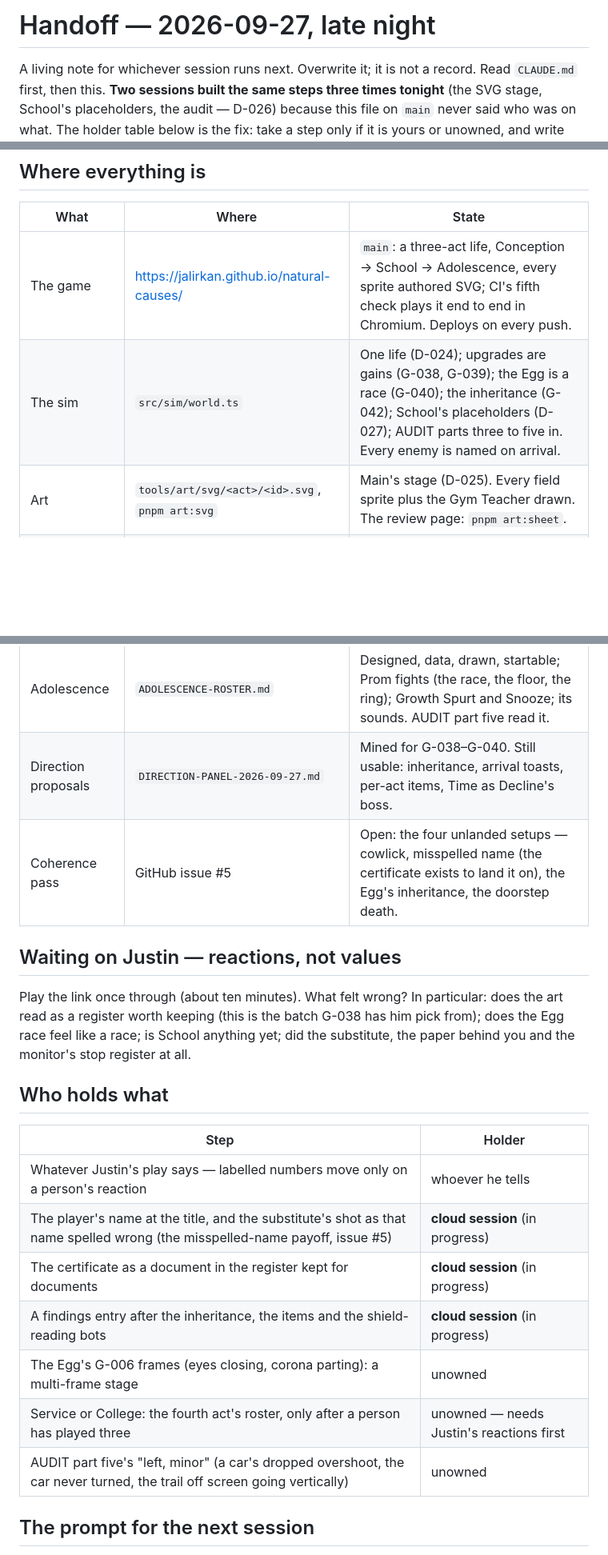
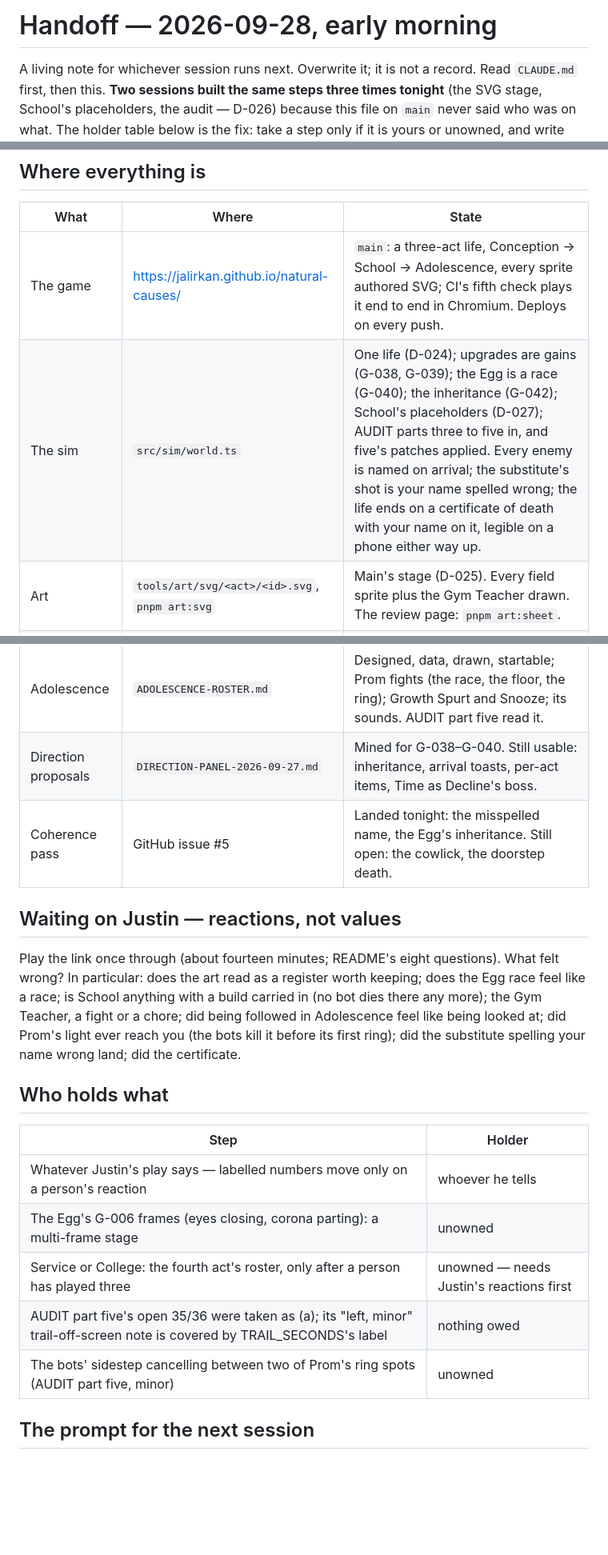
Before and after one commit to jalirkan/natural-causes, a Markdown page: HANDOFF.md, 3 parts joined by grey strips. Shown at 80% size. GitHub-like rendering; blank space fills up the shorter version.

Commit message:
HANDOFF for the morning: what landed tonight, what is unowned, and the eight things to react to
Co-Authored-By: Claude Fable 5.1 <noreply@anthropic.com>
Claude-Session: https://claude.ai/code/session_01WQQxSLXSn7ibANx191ZfJc

```diff
--- a/HANDOFF.md
+++ b/HANDOFF.md
@@ -1,4 +1,4 @@
-# Handoff — 2026-09-27, late night
+# Handoff — 2026-09-28, early morning
 
 A living note for whichever session runs next. Overwrite it; it is not a
 record. Read `CLAUDE.md` first, then this. **Two sessions built the same
@@ -12,32 +12,32 @@ and write your name against it here, on `main`, before you start.
 | What | Where | State |
 |---|---|---|
 | The game | <https://jalirkan.github.io/natural-causes/> | `main`: a three-act life, Conception → School → Adolescence, every sprite authored SVG; CI's fifth check plays it end to end in Chromium. Deploys on every push. |
-| The sim | `src/sim/world.ts` | One life (D-024); upgrades are gains (G-038, G-039); the Egg is a race (G-040); the inheritance (G-042); School's placeholders (D-027); AUDIT parts three to five in. Every enemy is named on arrival. |
+| The sim | `src/sim/world.ts` | One life (D-024); upgrades are gains (G-038, G-039); the Egg is a race (G-040); the inheritance (G-042); School's placeholders (D-027); AUDIT parts three to five in, and five's patches applied. Every enemy is named on arrival; the substitute's shot is your name spelled wrong; the life ends on a certificate of death with your name on it, legible on a phone either way up. |
 | Art | `tools/art/svg/<act>/<id>.svg`, `pnpm art:svg` | Main's stage (D-025). Every field sprite plus the Gym Teacher drawn. The review page: `pnpm art:sheet`. |
 | The Gym Teacher | `SCHOOL-ROSTER.md` §9 | Designed, drawn and fighting: the whistle, the shield, PARTICIPATION. Every number a placeholder; nobody has played him. |
 | Adolescence | `ADOLESCENCE-ROSTER.md` | Designed, data, drawn, startable; Prom fights (the race, the floor, the ring); Growth Spurt and Snooze; its sounds. AUDIT part five read it. |
 | Direction proposals | `DIRECTION-PANEL-2026-09-27.md` | Mined for G-038–G-040. Still usable: inheritance, arrival toasts, per-act items, Time as Decline's boss. |
-| Coherence pass | GitHub issue #5 | Open: the four unlanded setups — cowlick, misspelled name (the certificate exists to land it on), the Egg's inheritance, the doorstep death. |
+| Coherence pass | GitHub issue #5 | Landed tonight: the misspelled name, the Egg's inheritance. Still open: the cowlick, the doorstep death. |
 
 ## Waiting on Justin — reactions, not values
 
-Play the link once through (about ten minutes). What felt wrong? In
-particular: does the art read as a register worth keeping (this is the batch
-G-038 has him pick from); does the Egg race feel like a race; is School
-anything yet; did the substitute, the paper behind you and the monitor's
-stop register at all.
+Play the link once through (about fourteen minutes; README's eight
+questions). What felt wrong? In particular: does the art read as a register
+worth keeping; does the Egg race feel like a race; is School anything with a
+build carried in (no bot dies there any more); the Gym Teacher, a fight or a
+chore; did being followed in Adolescence feel like being looked at; did Prom's
+light ever reach you (the bots kill it before its first ring); did the
+substitute spelling your name wrong land; did the certificate.
 
 ## Who holds what
 
 | Step | Holder |
 |---|---|
 | Whatever Justin's play says — labelled numbers move only on a person's reaction | whoever he tells |
-| The player's name at the title, and the substitute's shot as that name spelled wrong (the misspelled-name payoff, issue #5) | **cloud session** (in progress) |
-| The certificate as a document in the register kept for documents | **cloud session** (in progress) |
-| A findings entry after the inheritance, the items and the shield-reading bots | **cloud session** (in progress) |
 | The Egg's G-006 frames (eyes closing, corona parting): a multi-frame stage | unowned |
 | Service or College: the fourth act's roster, only after a person has played three | unowned — needs Justin's reactions first |
-| AUDIT part five's "left, minor" (a car's dropped overshoot, the car never turned, the trail off screen going vertically) | unowned |
+| AUDIT part five's open 35/36 were taken as (a); its "left, minor" trail-off-screen note is covered by TRAIL_SECONDS's label | nothing owed |
+| The bots' sidestep cancelling between two of Prom's ring spots (AUDIT part five, minor) | unowned |
 
 ## The prompt for the next session
 
```
